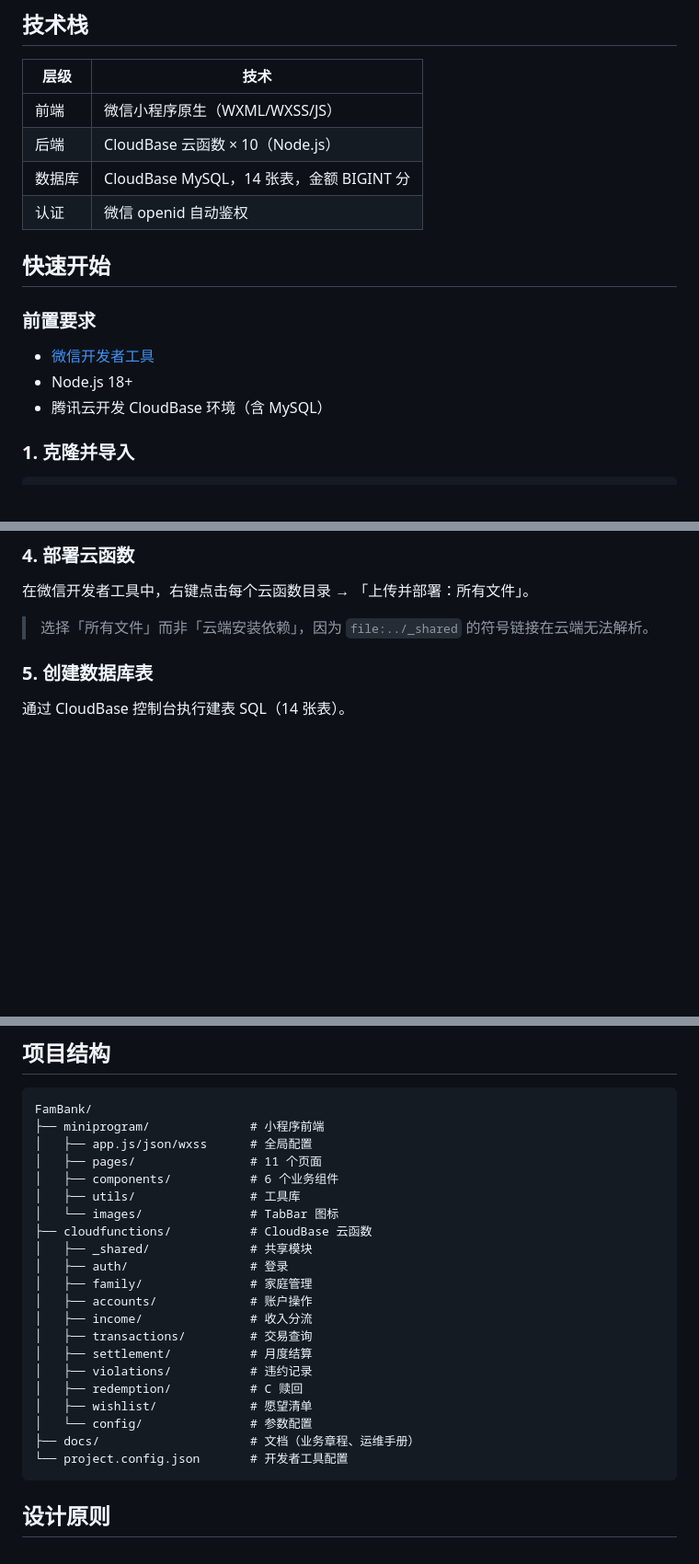
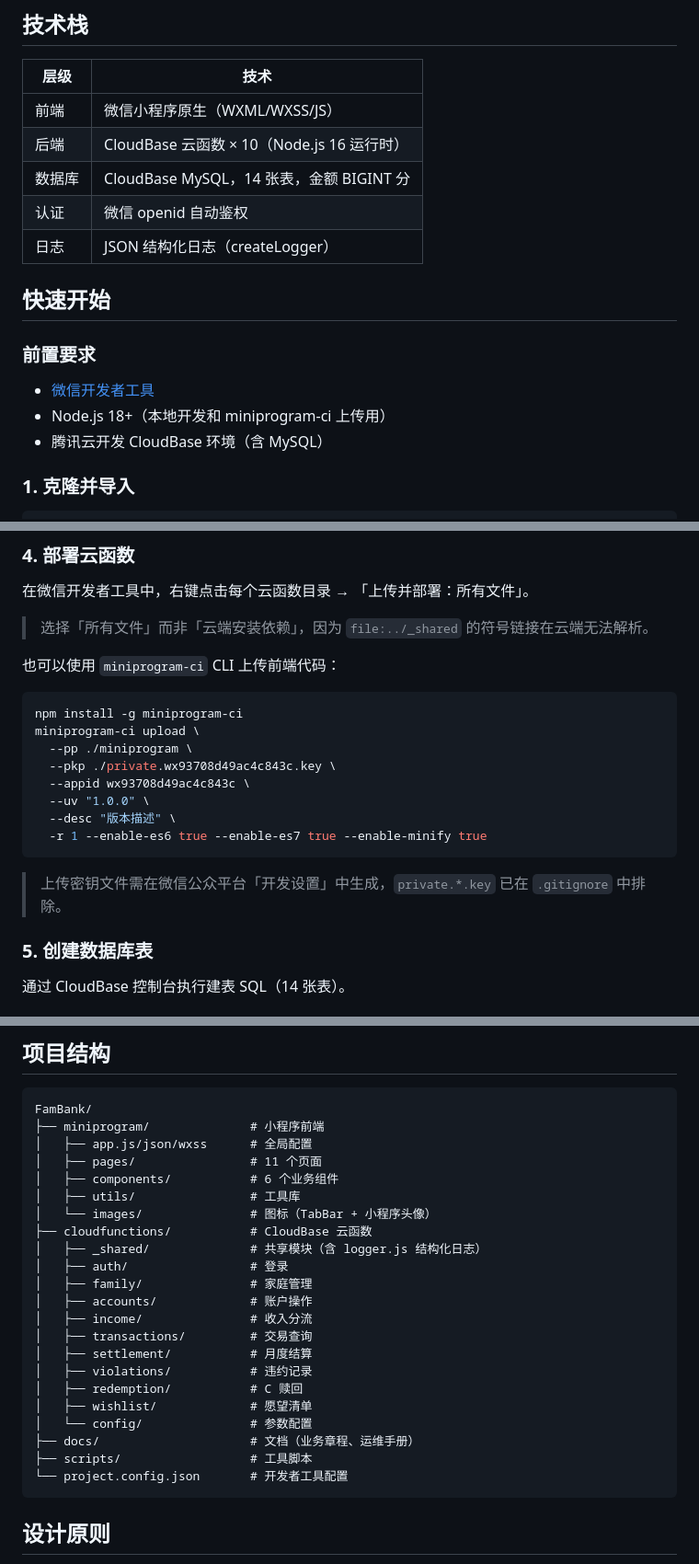
Before and after one commit to Corner430/FamBank, a Markdown page: README.md, 3 parts joined by grey strips. Shown at 92% size. Drawn GitHub-style; blank space fills up the shorter version.

````diff
--- a/README.md
+++ b/README.md
@@ -26,16 +26,17 @@
 | 层级 | 技术 |
 |------|------|
 | 前端 | 微信小程序原生（WXML/WXSS/JS） |
-| 后端 | CloudBase 云函数 × 10（Node.js） |
+| 后端 | CloudBase 云函数 × 10（Node.js 16 运行时） |
 | 数据库 | CloudBase MySQL，14 张表，金额 BIGINT 分 |
 | 认证 | 微信 openid 自动鉴权 |
+| 日志 | JSON 结构化日志（createLogger） |
 
 ## 快速开始
 
 ### 前置要求
 
 - [微信开发者工具](https://developers.weixin.qq.com/miniprogram/dev/devtools/download.html)
-- Node.js 18+
+- Node.js 18+（本地开发和 miniprogram-ci 上传用）
 - 腾讯云开发 CloudBase 环境（含 MySQL）
 
 ### 1. 克隆并导入
@@ -76,6 +77,21 @@ done
 
 > 选择「所有文件」而非「云端安装依赖」，因为 `file:../_shared` 的符号链接在云端无法解析。
 
+也可以使用 `miniprogram-ci` CLI 上传前端代码：
+
+```bash
+npm install -g miniprogram-ci
+miniprogram-ci upload \
+  --pp ./miniprogram \
+  --pkp ./private.wx93708d49ac4c843c.key \
+  --appid wx93708d49ac4c843c \
+  --uv "1.0.0" \
+  --desc "版本描述" \
+  -r 1 --enable-es6 true --enable-es7 true --enable-minify true
+```
+
+> 上传密钥文件需在微信公众平台「开发设置」中生成，`private.*.key` 已在 `.gitignore` 中排除。
+
 ### 5. 创建数据库表
 
 通过 CloudBase 控制台执行建表 SQL（14 张表）。
@@ -114,9 +130,9 @@ FamBank/
 │   ├── pages/                # 11 个页面
 │   ├── components/           # 6 个业务组件
 │   ├── utils/                # 工具库
-│   └── images/               # TabBar 图标
+│   └── images/               # 图标（TabBar + 小程序头像）
 ├── cloudfunctions/           # CloudBase 云函数
-│   ├── _shared/              # 共享模块
+│   ├── _shared/              # 共享模块（含 logger.js 结构化日志）
 │   ├── auth/                 # 登录
 │   ├── family/               # 家庭管理
 │   ├── accounts/             # 账户操作
@@ -128,6 +144,7 @@ FamBank/
 │   ├── wishlist/             # 愿望清单
 │   └── config/               # 参数配置
 ├── docs/                     # 文档（业务章程、运维手册）
+├── scripts/                  # 工具脚本
 └── project.config.json       # 开发者工具配置
 ```
 
````
Also changed, not shown: CLAUDE.md (+16 -7 lines), docs/operations.md (+24 -7 lines).
